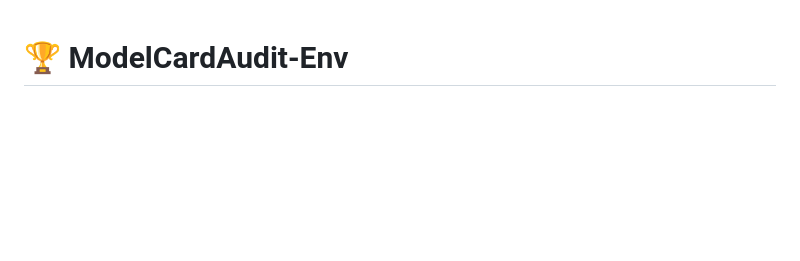
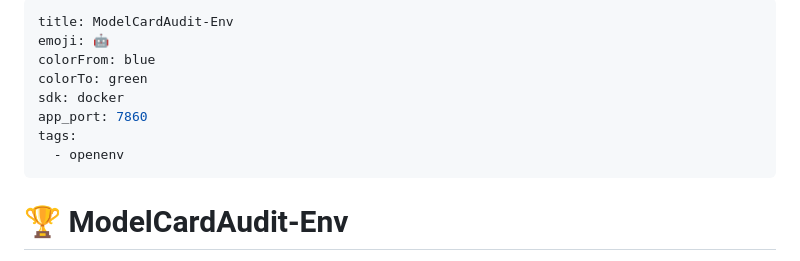
Before and after one commit to hasratmd697/ModelCardAudit-Env, a Markdown page: README.md, the part around the change. GitHub-like rendering; blank space fills up the shorter version.

Commit message:
Add Hugging Face config block to README

```diff
--- a/README.md
+++ b/README.md
@@ -1,3 +1,14 @@
+---
+title: ModelCardAudit-Env
+emoji: 🤖
+colorFrom: blue
+colorTo: green
+sdk: docker
+app_port: 7860
+tags:
+  - openenv
+---
+
 # 🏆 ModelCardAudit-Env
 
 > An OpenEnv environment where an AI agent acts as a **responsible AI auditor**, reviewing ML model cards for completeness, technical consistency, bias documentation quality, and regulatory compliance against frameworks like the EU AI Act and NIST AI RMF.
```
